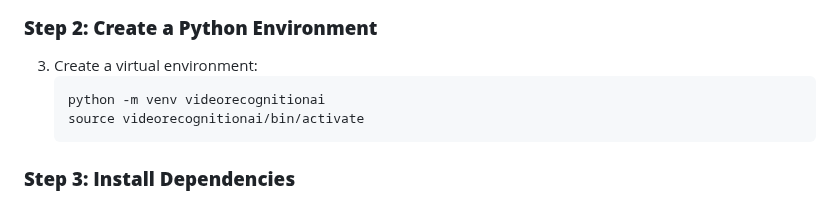
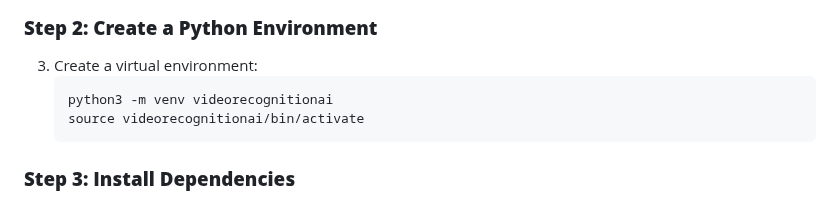
Before and after one commit to lidorzx/VideoRecognitionAI, a Markdown page: README.md, the part around the change. GitHub-like rendering.

````diff
--- a/README.md
+++ b/README.md
@@ -24,7 +24,7 @@ This repository contains a web-based video recognition application leveraging YO
 
 3. Create a virtual environment:
    ```bash
-   python -m venv videorecognitionai
+   python3 -m venv videorecognitionai
    source videorecognitionai/bin/activate
    ```
 
````
